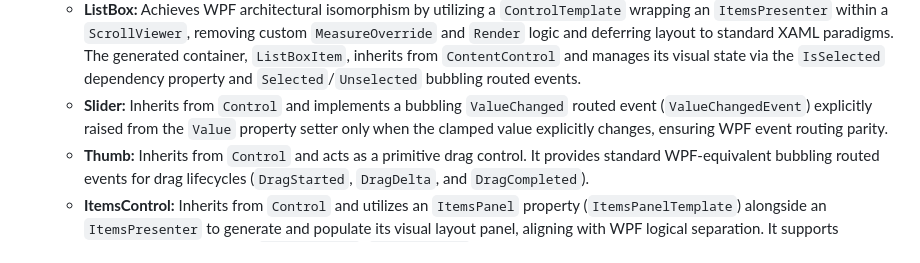
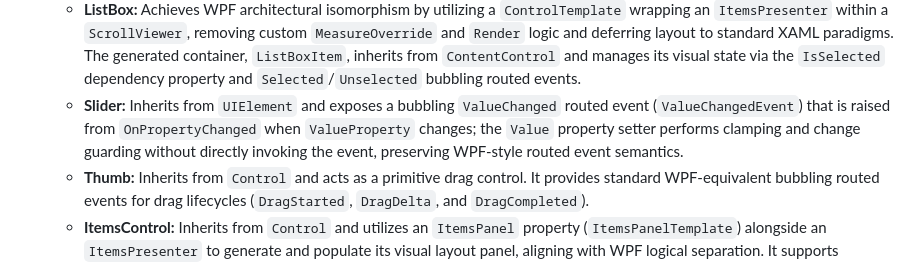
Before and after one commit to tedd/Tedd.TUI, a Markdown page: README.md, the part around the change. GitHub-like rendering.

Commit message:
Potential fix for pull request finding
Co-authored-by: Copilot Autofix powered by AI <175728472+Copilot@users.noreply.github.com>

```diff
--- a/README.md
+++ b/README.md
@@ -20,7 +20,7 @@
   - **MarkdownView:** Renders Markdown content with theming support.
   - **Standard Controls:** `Button`, `TextBox`, `PasswordBox`, `TextEditor`, `CheckBox`, `RadioButton`, `ProgressBar`, `TabControl`, `ListBox`, `ComboBox`, `GroupBox`, `TreeView`, `TreeViewItem`, `HeaderedItemsControl`, `Expander`, `DialogBox`, `UniformGrid`, `ScrollViewer`, `ScrollBar`, `Thumb`, `Slider`.
   - **ListBox:** Achieves WPF architectural isomorphism by utilizing a `ControlTemplate` wrapping an `ItemsPresenter` within a `ScrollViewer`, removing custom `MeasureOverride` and `Render` logic and deferring layout to standard XAML paradigms. The generated container, `ListBoxItem`, inherits from `ContentControl` and manages its visual state via the `IsSelected` dependency property and `Selected`/`Unselected` bubbling routed events.
-  - **Slider:** Inherits from `Control` and implements a bubbling `ValueChanged` routed event (`ValueChangedEvent`) explicitly raised from the `Value` property setter only when the clamped value explicitly changes, ensuring WPF event routing parity.
+  - **Slider:** Inherits from `UIElement` and exposes a bubbling `ValueChanged` routed event (`ValueChangedEvent`) that is raised from `OnPropertyChanged` when `ValueProperty` changes; the `Value` property setter performs clamping and change guarding without directly invoking the event, preserving WPF-style routed event semantics.
   - **Thumb:** Inherits from `Control` and acts as a primitive drag control. It provides standard WPF-equivalent bubbling routed events for drag lifecycles (`DragStarted`, `DragDelta`, and `DragCompleted`).
   - **ItemsControl:** Inherits from `Control` and utilizes an `ItemsPanel` property (`ItemsPanelTemplate`) alongside an `ItemsPresenter` to generate and populate its visual layout panel, aligning with WPF logical separation. It supports dynamic data mapping via `ItemTemplate` (`DataTemplate`), automatically propagating the ambient data object to a generated `ContentPresenter` during `PrepareContainerForItemOverride`.
   - **Expander:** Inherits from `HeaderedContentControl`, utilizing the `IsExpanded` dependency property and `Expanded`/`Collapsed` bubbling routed events to toggle `ContentPresenter.Visibility` for progressive disclosure.
```
